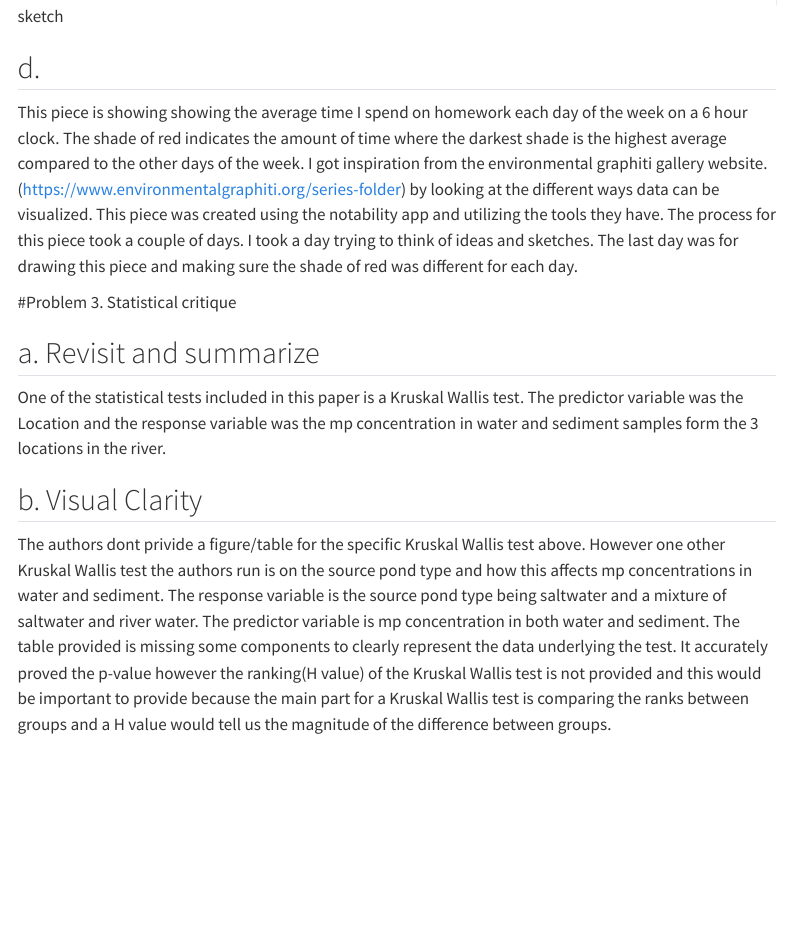
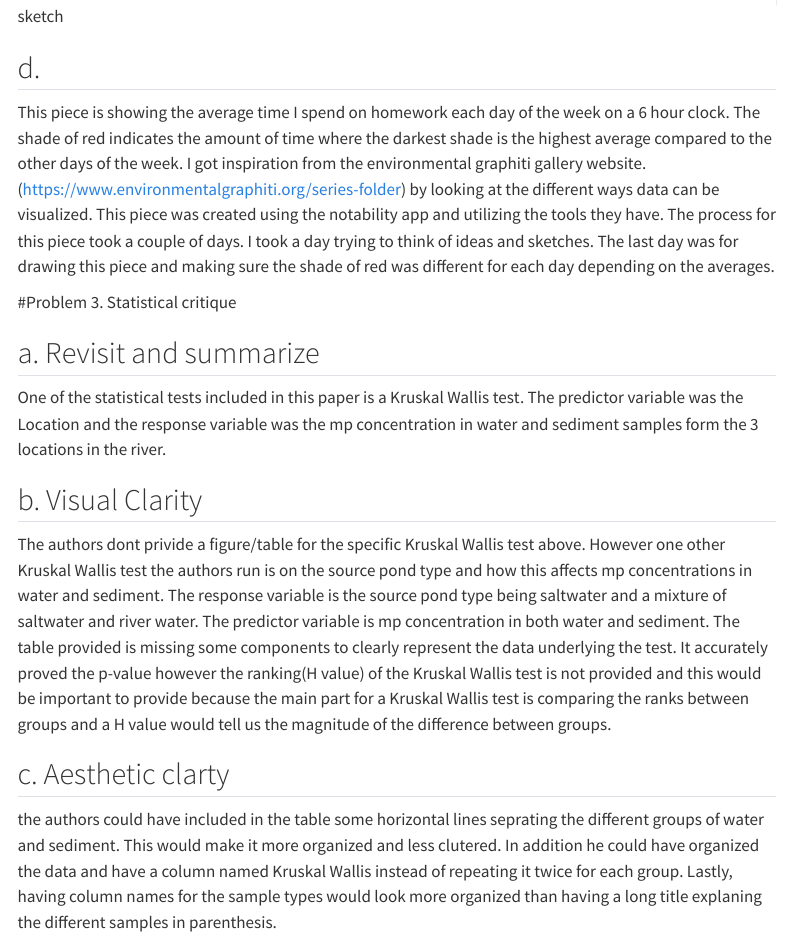
Before and after one commit to Saraguef123/ENVS-193DS_homework-03, a Quarto document (code/homework_3_solutions.qmd): the page in a window 1100 px wide, from 3750 px down before the commit and from 3780 px down after it, so that both start at the same text. Rendered offline with R 4.5, knitr and Pandoc in place of Quarto, with nearby package versions; code that draws random numbers runs with fixed seeds of ours; some code elsewhere in the file could not run offline; menus at the side of the page are left out; long lines of code are wrapped.

Commit message:
adding a description on how well the author of the paper handled visual clutter

```diff
--- a/code/homework_3_solutions.qmd
+++ b/code/homework_3_solutions.qmd
@@ -95,7 +96,7 @@ I am comparing the mean time spent on school work each day. What an affective vi
 ![sketch](../media/draft.jpg)
 
 ## d.
-This piece is showing showing the average time I spend on homework each day of the week on a 6 hour clock. The shade of red indicates the amount of time where the darkest shade is the highest average compared to the other days of the week. I got inspiration from the environmental graphiti gallery website.(https://www.environmentalgraphiti.org/series-folder) by looking at the different ways data can be visualized. This piece was created using the notability app and utilizing the tools they have. The process for this piece took a couple of days. I took a day trying to think of ideas and sketches. The last day was for drawing this piece and making sure the shade of red was different for each day.
+This piece is showing the average time I spend on homework each day of the week on a 6 hour clock. The shade of red indicates the amount of time where the darkest shade is the highest average compared to the other days of the week. I got inspiration from the environmental graphiti gallery website.(https://www.environmentalgraphiti.org/series-folder) by looking at the different ways data can be visualized. This piece was created using the notability app and utilizing the tools they have. The process for this piece took a couple of days. I took a day trying to think of ideas and sketches. The last day was for drawing this piece and making sure the shade of red was different for each day depending on the averages.
 
 #Problem 3. Statistical critique
 
@@ -106,3 +107,6 @@ and sediment samples form the 3 locations in the river.
 
 ## b. Visual Clarity
 The authors dont privide a figure/table for the specific Kruskal Wallis test above. However one other Kruskal Wallis test the authors run is on the source pond type and how this affects mp concentrations in water and sediment. The response variable is the source pond type being saltwater and a mixture of saltwater and river water. The predictor variable is mp concentration in both water and sediment. The table provided is missing some components to  clearly represent the data underlying the test. It accurately proved the p-value however the ranking(H value) of the Kruskal Wallis test is not provided and this would be important to provide because the main part for a Kruskal Wallis test is comparing the ranks between groups and a H value would tell us the magnitude of the difference between groups.
+
+## c. Aesthetic clarty
+the authors could have included in the table some horizontal lines seprating the different groups of water and sediment. This would make it more organized and less clutered. In addition he could have organized the data and have a column named Kruskal Wallis instead of repeating it twice for each group. Lastly, having column names for the sample types would look more organized than having a long title explaning the different samples in parenthesis.
```
Also changed, not shown: code/homework_3_solutions.qmd (1 more changed lines).
